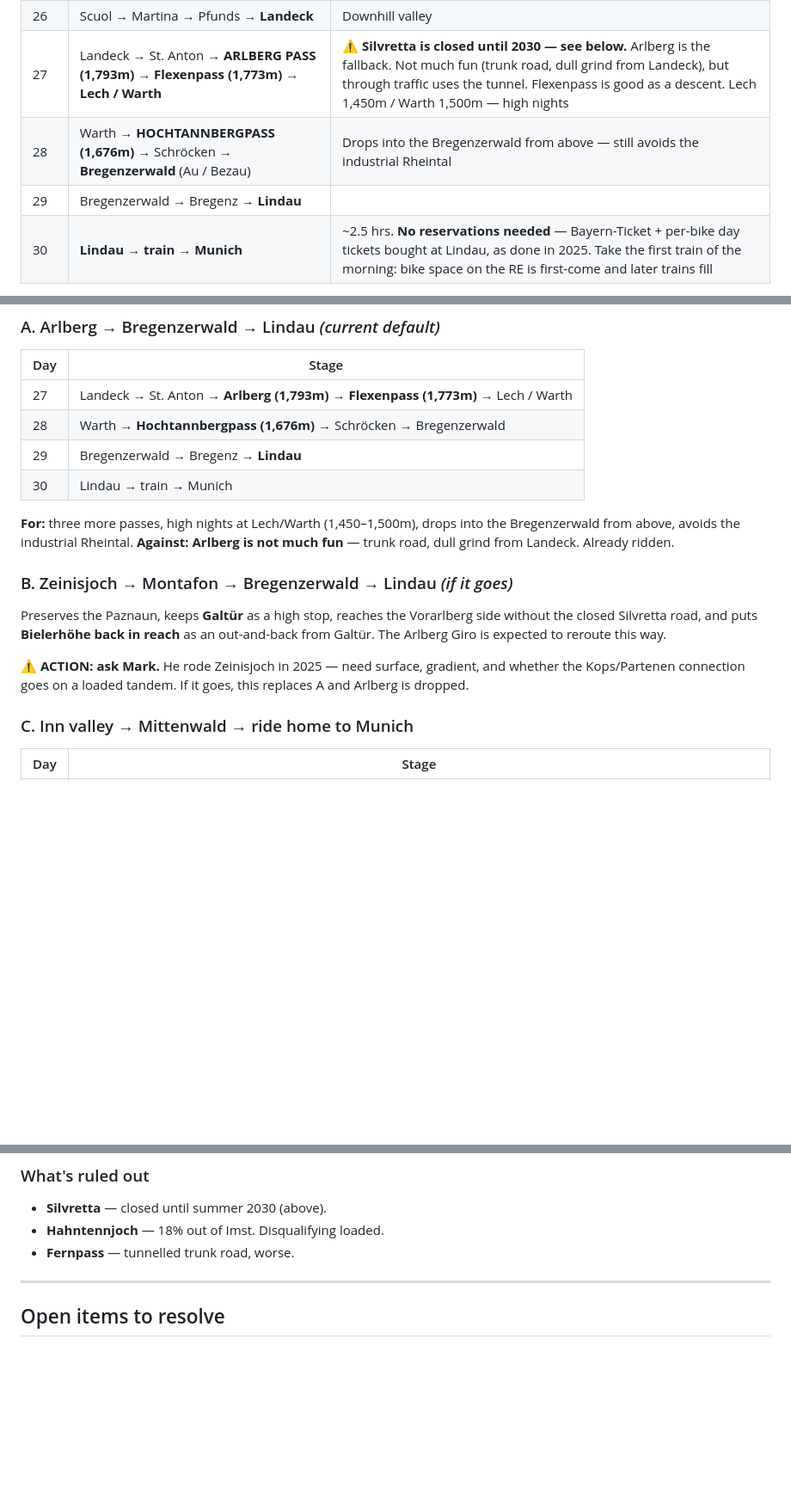
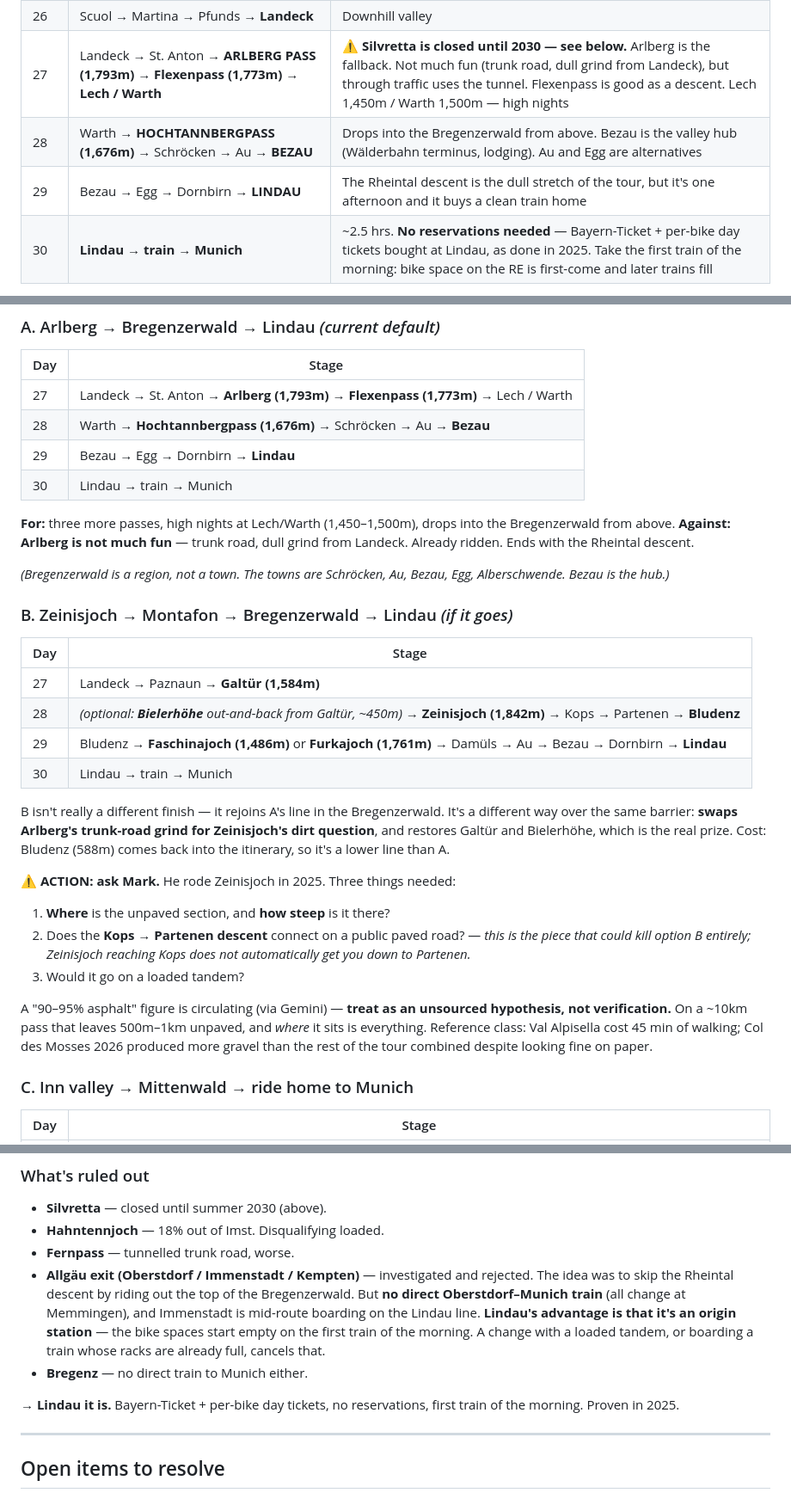
Before and after one commit to piaw/www, a Markdown page: claude/Draft2027.md, 3 parts joined by grey strips. Shown at 86% size. GitHub-like rendering; blank space fills up the shorter version.

```diff
--- a/claude/Draft2027.md
+++ b/claude/Draft2027.md
@@ -97,8 +97,8 @@ Status: first draft, June 2027 (dates TBD). Tandem with Boen (12) as stoker. **N
 | 25 | La Punt → Zernez → **Scuol** | Gentle Inn descent. Spa town — optional rest day here |
 | 26 | Scuol → Martina → Pfunds → **Landeck** | Downhill valley |
 | 27 | Landeck → St. Anton → **ARLBERG PASS (1,793m)** → **Flexenpass (1,773m)** → **Lech / Warth** | ⚠ **Silvretta is closed until 2030 — see below.** Arlberg is the fallback. Not much fun (trunk road, dull grind from Landeck), but through traffic uses the tunnel. Flexenpass is good as a descent. Lech 1,450m / Warth 1,500m — high nights |
-| 28 | Warth → **HOCHTANNBERGPASS (1,676m)** → Schröcken → **Bregenzerwald** (Au / Bezau) | Drops into the Bregenzerwald from above — still avoids the industrial Rheintal |
-| 29 | Bregenzerwald → Bregenz → **Lindau** | |
+| 28 | Warth → **HOCHTANNBERGPASS (1,676m)** → Schröcken → Au → **BEZAU** | Drops into the Bregenzerwald from above. Bezau is the valley hub (Wälderbahn terminus, lodging). Au and Egg are alternatives |
+| 29 | Bezau → Egg → Dornbirn → **LINDAU** | The Rheintal descent is the dull stretch of the tour, but it's one afternoon and it buys a clean train home |
 | 30 | **Lindau → train → Munich** | ~2.5 hrs. **No reservations needed** — Bayern-Ticket + per-bike day tickets bought at Lindau, as done in 2025. Take the first train of the morning: bike space on the RE is first-come and later trains fill |
 
 **30 days total.** Three days of recoverable slack (see bases section) if the tour runs behind.
@@ -153,18 +153,32 @@ Landeck is the fork. All three work; pick based on how the legs and the weather
 | Day | Stage |
 |---|---|
 | 27 | Landeck → St. Anton → **Arlberg (1,793m)** → **Flexenpass (1,773m)** → Lech / Warth |
-| 28 | Warth → **Hochtannbergpass (1,676m)** → Schröcken → Bregenzerwald |
-| 29 | Bregenzerwald → Bregenz → **Lindau** |
+| 28 | Warth → **Hochtannbergpass (1,676m)** → Schröcken → Au → **Bezau** |
+| 29 | Bezau → Egg → Dornbirn → **Lindau** |
 | 30 | Lindau → train → Munich |
 
-**For:** three more passes, high nights at Lech/Warth (1,450–1,500m), drops into the Bregenzerwald from above, avoids the industrial Rheintal.
-**Against:** **Arlberg is not much fun** — trunk road, dull grind from Landeck. Already ridden.
+**For:** three more passes, high nights at Lech/Warth (1,450–1,500m), drops into the Bregenzerwald from above.
+**Against:** **Arlberg is not much fun** — trunk road, dull grind from Landeck. Already ridden. Ends with the Rheintal descent.
+
+*(Bregenzerwald is a region, not a town. The towns are Schröcken, Au, Bezau, Egg, Alberschwende. Bezau is the hub.)*
 
 ### B. Zeinisjoch → Montafon → Bregenzerwald → Lindau *(if it goes)*
 
-Preserves the Paznaun, keeps **Galtür** as a high stop, reaches the Vorarlberg side without the closed Silvretta road, and puts **Bielerhöhe back in reach** as an out-and-back from Galtür. The Arlberg Giro is expected to reroute this way.
+| Day | Stage |
+|---|---|
+| 27 | Landeck → Paznaun → **Galtür (1,584m)** |
+| 28 | *(optional: **Bielerhöhe** out-and-back from Galtür, ~450m)* → **Zeinisjoch (1,842m)** → Kops → Partenen → **Bludenz** |
+| 29 | Bludenz → **Faschinajoch (1,486m)** or **Furkajoch (1,761m)** → Damüls → Au → Bezau → Dornbirn → **Lindau** |
+| 30 | Lindau → train → Munich |
 
-**⚠ ACTION: ask Mark.** He rode Zeinisjoch in 2025 — need surface, gradient, and whether the Kops/Partenen connection goes on a loaded tandem. If it goes, this replaces A and Arlberg is dropped.
+B isn't really a different finish — it rejoins A's line in the Bregenzerwald. It's a different way over the same barrier: **swaps Arlberg's trunk-road grind for Zeinisjoch's dirt question**, and restores Galtür and Bielerhöhe, which is the real prize. Cost: Bludenz (588m) comes back into the itinerary, so it's a lower line than A.
+
+**⚠ ACTION: ask Mark.** He rode Zeinisjoch in 2025. Three things needed:
+1. **Where** is the unpaved section, and **how steep** is it there?
+2. Does the **Kops → Partenen descent** connect on a public paved road? — *this is the piece that could kill option B entirely; Zeinisjoch reaching Kops does not automatically get you down to Partenen.*
+3. Would it go on a loaded tandem?
+
+A "90–95% asphalt" figure is circulating (via Gemini) — **treat as an unsourced hypothesis, not verification.** On a ~10km pass that leaves 500m–1km unpaved, and *where* it sits is everything. Reference class: Val Alpisella cost 45 min of walking; Col des Mosses 2026 produced more gravel than the rest of the tour combined despite looking fine on paper.
 
 ### C. Inn valley → Mittenwald → ride home to Munich
 
@@ -181,6 +195,10 @@ Preserves the Paznaun, keeps **Galtür** as a high stop, reaches the Vorarlberg
 - **Silvretta** — closed until summer 2030 (above).
 - **Hahntennjoch** — 18% out of Imst. Disqualifying loaded.
 - **Fernpass** — tunnelled trunk road, worse.
+- **Allgäu exit (Oberstdorf / Immenstadt / Kempten)** — investigated and rejected. The idea was to skip the Rheintal descent by riding out the top of the Bregenzerwald. But **no direct Oberstdorf–Munich train** (all change at Memmingen), and Immenstadt is mid-route boarding on the Lindau line. **Lindau's advantage is that it's an origin station** — the bike spaces start empty on the first train of the morning. A change with a loaded tandem, or boarding a train whose racks are already full, cancels that.
+- **Bregenz** — no direct train to Munich either.
+
+**→ Lindau it is.** Bayern-Ticket + per-bike day tickets, no reservations, first train of the morning. Proven in 2025.
 
 ---
 
```
